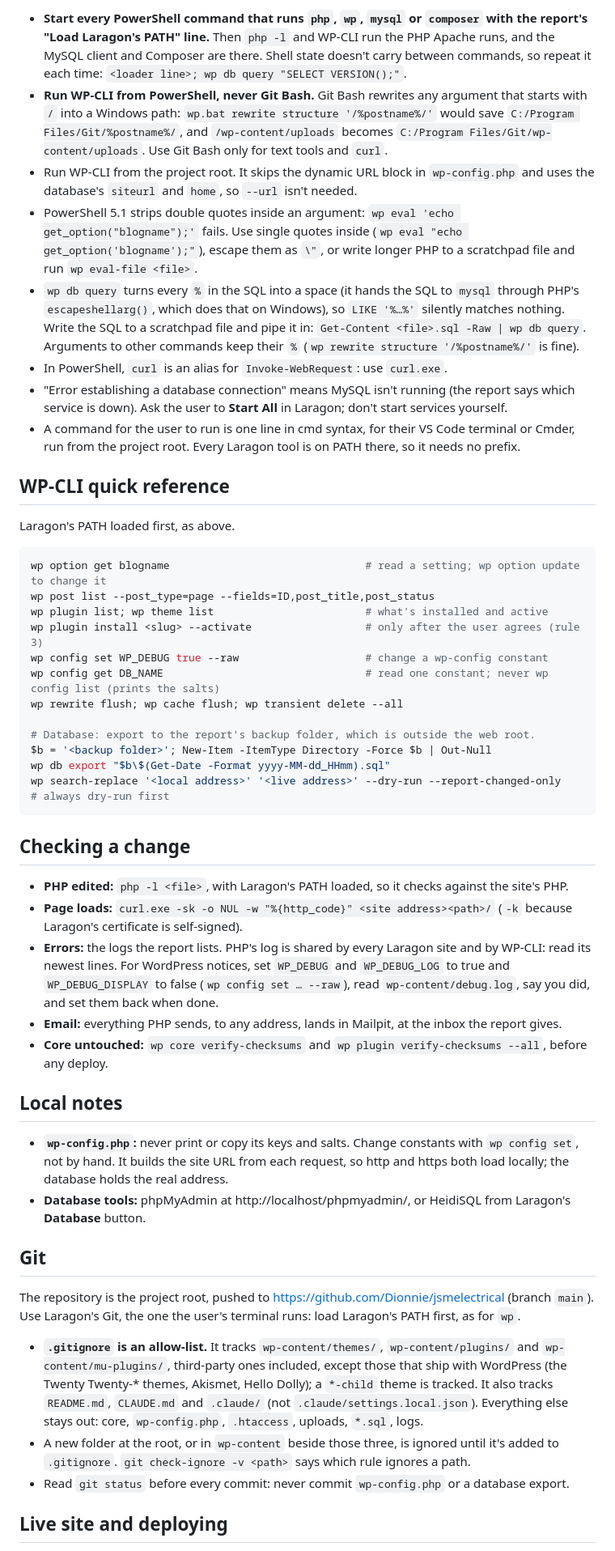
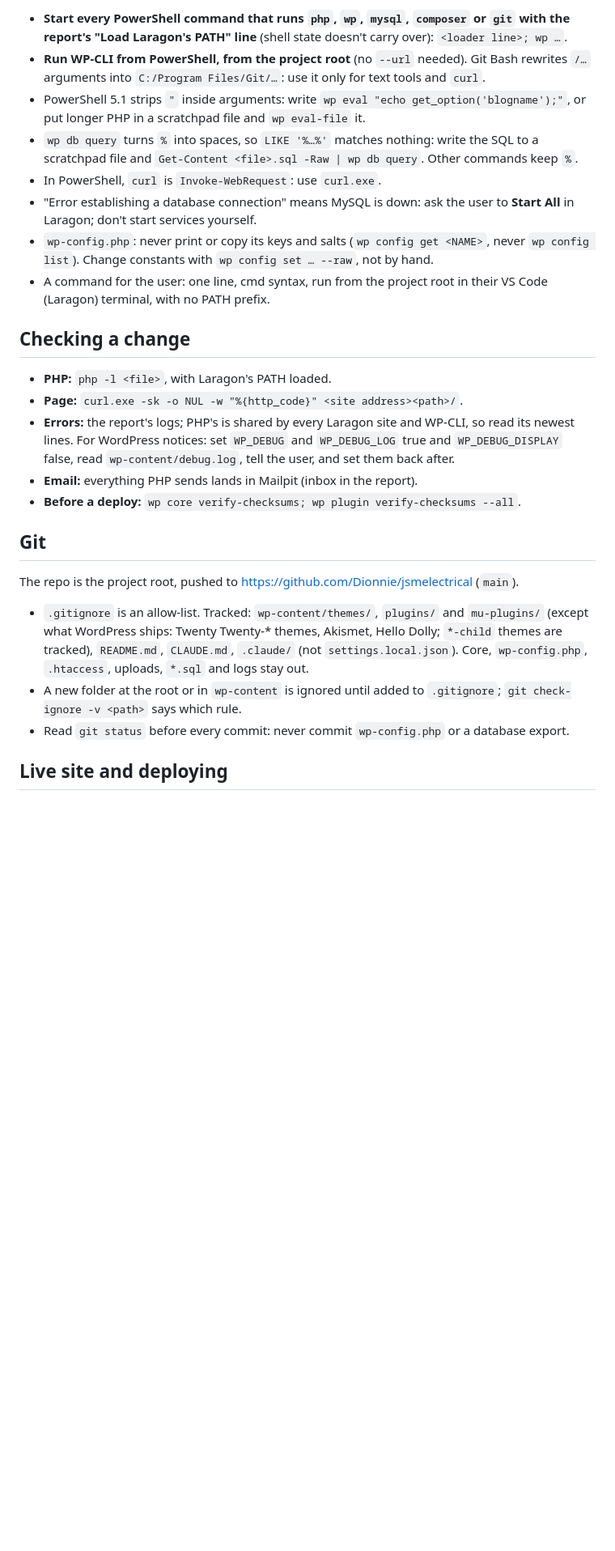
Before and after one commit to Dionnie/jsmelectrical, a Markdown page: CLAUDE.md, the part around one of its changes. Shown at 81% size. Drawn GitHub-style; blank space fills up the shorter version.

Commit message:
Trim CLAUDE.md to what development needs
CLAUDE.md loads every session, so cut it from ~9.8k to ~4.7k characters:
drop the "Last Updated" changelog (git history records it), the generic
WP-CLI command list, background explanations and the database-tool
pointers. Every rule, tested workaround, check, Git rule and gap marker
stays; "use Laragon's Git" merges into the PATH-line rule.

Co-Authored-By: Claude Opus 5.5 <noreply@anthropic.com>

````diff
--- a/CLAUDE.md
+++ b/CLAUDE.md
@@ -19,51 +19,27 @@ The user's VS Code terminal is Laragon's: its default profile ("Laragon") runs C
 
-- **Start every PowerShell command that runs `php`, `wp`, `mysql` or `composer` with the report's "Load Laragon's PATH" line.** Then `php -l` and WP-CLI run the PHP Apache runs, and the MySQL client and Composer are there. Shell state doesn't carry between commands, so repeat it each time: `<loader line>; wp db query "SELECT VERSION();"`.
-- **Run WP-CLI from PowerShell, never Git Bash.** Git Bash rewrites any argument that starts with `/` into a Windows path: `wp.bat rewrite structure '/%postname%/'` would save `C:/Program Files/Git/%postname%/`, and `/wp-content/uploads` becomes `C:/Program Files/Git/wp-content/uploads`. Use Git Bash only for text tools and `curl`.
-- Run WP-CLI from the project root. It skips the dynamic URL block in `wp-config.php` and uses the database's `siteurl` and `home`, so `--url` isn't needed.
-- PowerShell 5.1 strips double quotes inside an argument: `wp eval 'echo get_option("blogname");'` fails. Use single quotes inside (`wp eval "echo get_option('blogname');"`), escape them as `\"`, or write longer PHP to a scratchpad file and run `wp eval-file <file>`.
-- `wp db query` turns every `%` in the SQL into a space (it hands the SQL to `mysql` through PHP's `escapeshellarg()`, which does that on Windows), so `LIKE '%…%'` silently matches nothing. Write the SQL to a scratchpad file and pipe it in: `Get-Content <file>.sql -Raw | wp db query`. Arguments to other commands keep their `%` (`wp rewrite structure '/%postname%/'` is fine).
-- In PowerShell, `curl` is an alias for `Invoke-WebRequest`: use `curl.exe`.
-- "Error establishing a database connection" means MySQL isn't running (the report says which service is down). Ask the user to **Start All** in Laragon; don't start services yourself.
-- A command for the user to run is one line in cmd syntax, for their VS Code terminal or Cmder, run from the project root. Every Laragon tool is on PATH there, so it needs no prefix.
-
-## WP-CLI quick reference
-
-Laragon's PATH loaded first, as above.
-
-```powershell
-wp option get blogname                               # read a setting; wp option update to change it
-wp post list --post_type=page --fields=ID,post_title,post_status
-wp plugin list; wp theme list                        # what's installed and active
-wp plugin install <slug> --activate                  # only after the user agrees (rule 3)
-wp config set WP_DEBUG true --raw                    # change a wp-config constant
-wp config get DB_NAME                                # read one constant; never wp config list (prints the salts)
-wp rewrite flush; wp cache flush; wp transient delete --all
-
-# Database: export to the report's backup folder, which is outside the web root.
-$b = '<backup folder>'; New-Item -ItemType Directory -Force $b | Out-Null
-wp db export "$b\$(Get-Date -Format yyyy-MM-dd_HHmm).sql"
-wp search-replace '<local address>' '<live address>' --dry-run --report-changed-only   # always dry-run first
-```
+- **Start every PowerShell command that runs `php`, `wp`, `mysql`, `composer` or `git` with the report's "Load Laragon's PATH" line** (shell state doesn't carry over): `<loader line>; wp …`.
+- **Run WP-CLI from PowerShell, from the project root** (no `--url` needed). Git Bash rewrites `/…` arguments into `C:/Program Files/Git/…`: use it only for text tools and `curl`.
+- PowerShell 5.1 strips `"` inside arguments: write `wp eval "echo get_option('blogname');"`, or put longer PHP in a scratchpad file and `wp eval-file` it.
+- `wp db query` turns `%` into spaces, so `LIKE '%…%'` matches nothing: write the SQL to a scratchpad file and `Get-Content <file>.sql -Raw | wp db query`. Other commands keep `%`.
+- In PowerShell, `curl` is `Invoke-WebRequest`: use `curl.exe`.
+- "Error establishing a database connection" means MySQL is down: ask the user to **Start All** in Laragon; don't start services yourself.
+- `wp-config.php`: never print or copy its keys and salts (`wp config get <NAME>`, never `wp config list`). Change constants with `wp config set … --raw`, not by hand.
+- A command for the user: one line, cmd syntax, run from the project root in their VS Code (Laragon) terminal, with no PATH prefix.
 
 ## Checking a change
 
-- **PHP edited:** `php -l <file>`, with Laragon's PATH loaded, so it checks against the site's PHP.
-- **Page loads:** `curl.exe -sk -o NUL -w "%{http_code}" <site address><path>/` (`-k` because Laragon's certificate is self-signed).
-- **Errors:** the logs the report lists. PHP's log is shared by every Laragon site and by WP-CLI: read its newest lines. For WordPress notices, set `WP_DEBUG` and `WP_DEBUG_LOG` to true and `WP_DEBUG_DISPLAY` to false (`wp config set … --raw`), read `wp-content/debug.log`, say you did, and set them back when done.
-- **Email:** everything PHP sends, to any address, lands in Mailpit, at the inbox the report gives.
-- **Core untouched:** `wp core verify-checksums` and `wp plugin verify-checksums --all`, before any deploy.
-
-## Local notes
-
-- **`wp-config.php`:** never print or copy its keys and salts. Change constants with `wp config set`, not by hand. It builds the site URL from each request, so http and https both load locally; the database holds the real address.
-- **Database tools:** phpMyAdmin at http://localhost/phpmyadmin/, or HeidiSQL from Laragon's **Database** button.
+- **PHP:** `php -l <file>`, with Laragon's PATH loaded.
+- **Page:** `curl.exe -sk -o NUL -w "%{http_code}" <site address><path>/`.
+- **Errors:** the report's logs; PHP's is shared by every Laragon site and WP-CLI, so read its newest lines. For WordPress notices: set `WP_DEBUG` and `WP_DEBUG_LOG` true and `WP_DEBUG_DISPLAY` false, read `wp-content/debug.log`, tell the user, and set them back after.
+- **Email:** everything PHP sends lands in Mailpit (inbox in the report).
+- **Before a deploy:** `wp core verify-checksums; wp plugin verify-checksums --all`.
 
 ## Git
 
-The repository is the project root, pushed to https://github.com/Dionnie/jsmelectrical (branch `main`). Use Laragon's Git, the one the user's terminal runs: load Laragon's PATH first, as for `wp`.
+The repo is the project root, pushed to https://github.com/Dionnie/jsmelectrical (`main`).
 
-- **`.gitignore` is an allow-list.** It tracks `wp-content/themes/`, `wp-content/plugins/` and `wp-content/mu-plugins/`, third-party ones included, except those that ship with WordPress (the Twenty Twenty-* themes, Akismet, Hello Dolly); a `*-child` theme is tracked. It also tracks `README.md`, `CLAUDE.md` and `.claude/` (not `.claude/settings.local.json`). Everything else stays out: core, `wp-config.php`, `.htaccess`, uploads, `*.sql`, logs.
-- A new folder at the root, or in `wp-content` beside those three, is ignored until it's added to `.gitignore`. `git check-ignore -v <path>` says which rule ignores a path.
+- `.gitignore` is an allow-list. Tracked: `wp-content/themes/`, `plugins/` and `mu-plugins/` (except what WordPress ships: Twenty Twenty-* themes, Akismet, Hello Dolly; `*-child` themes are tracked), `README.md`, `CLAUDE.md`, `.claude/` (not `settings.local.json`). Core, `wp-config.php`, `.htaccess`, uploads, `*.sql` and logs stay out.
+- A new folder at the root or in `wp-content` is ignored until added to `.gitignore`; `git check-ignore -v <path>` says which rule.
 - Read `git status` before every commit: never commit `wp-config.php` or a database export.
 
 ## Live site and deploying
````
Also changed, not shown: other parts of CLAUDE.md (+11 -18 lines).
